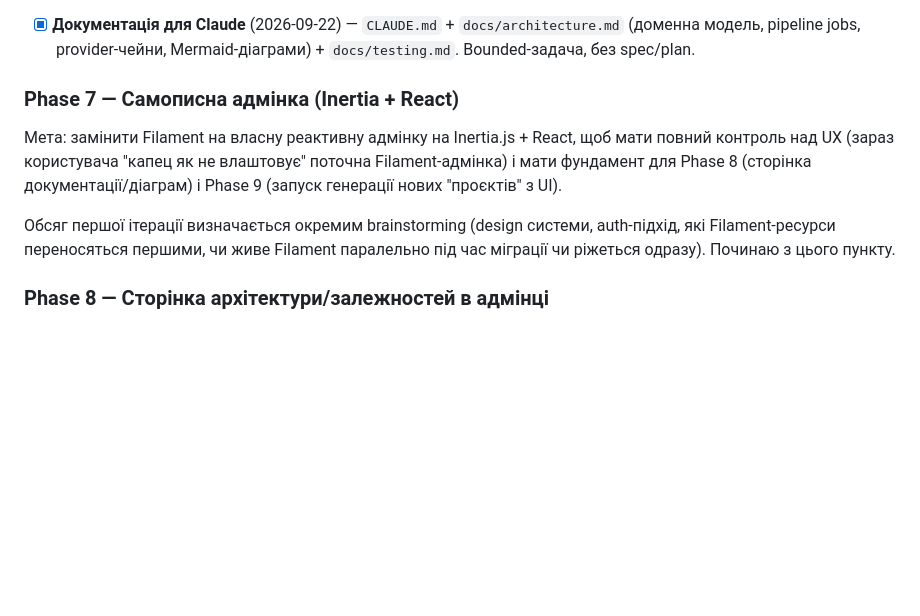
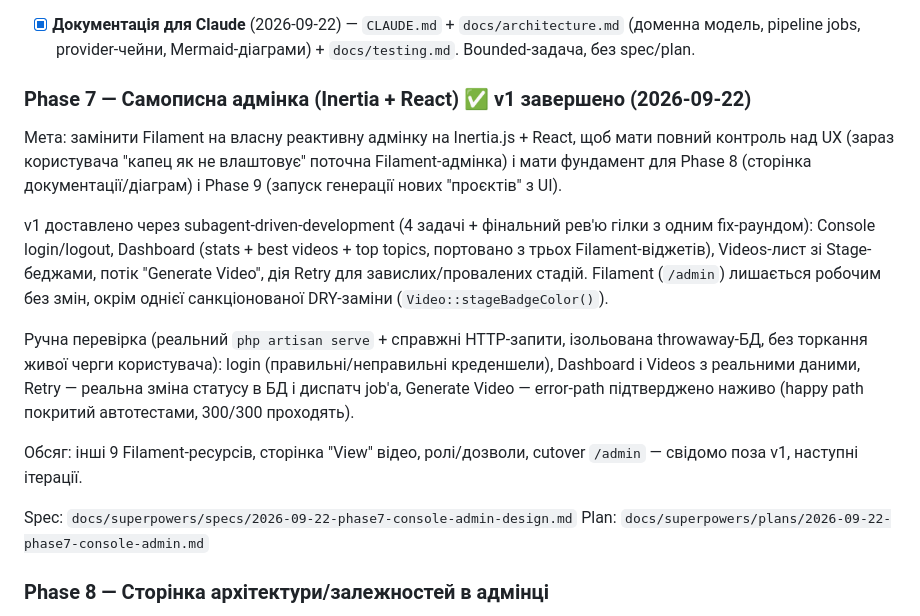
Before and after one commit to nezhanox/AutoContent, a Markdown page: ROADMAP.md, the part around the change. GitHub-like rendering; blank space fills up the shorter version.

```diff
--- a/ROADMAP.md
+++ b/ROADMAP.md
@@ -645,16 +645,32 @@ Plan: `docs/superpowers/plans/2026-09-18-phase5-analytics.md`
       `docs/architecture.md` (доменна модель, pipeline jobs, provider-чейни,
       Mermaid-діаграми) + `docs/testing.md`. Bounded-задача, без spec/plan.
 
-### Phase 7 — Самописна адмінка (Inertia + React)
+### Phase 7 — Самописна адмінка (Inertia + React) ✅ v1 завершено (2026-09-22)
 
 Мета: замінити Filament на власну реактивну адмінку на Inertia.js + React,
 щоб мати повний контроль над UX (зараз користувача "капец як не влаштовує"
 поточна Filament-адмінка) і мати фундамент для Phase 8 (сторінка
 документації/діаграм) і Phase 9 (запуск генерації нових "проєктів" з UI).
 
-Обсяг першої ітерації визначається окремим brainstorming (design системи,
-auth-підхід, які Filament-ресурси переносяться першими, чи живе Filament
-паралельно під час міграції чи ріжеться одразу). Починаю з цього пункту.
+v1 доставлено через subagent-driven-development (4 задачі + фінальний
+рев'ю гілки з одним fix-раундом): Console login/logout, Dashboard (stats +
+best videos + top topics, портовано з трьох Filament-віджетів), Videos-лист
+зі Stage-беджами, потік "Generate Video", дія Retry для завислих/провалених
+стадій. Filament (`/admin`) лишається робочим без змін, окрім однієї
+санкціонованої DRY-заміни (`Video::stageBadgeColor()`).
+
+Ручна перевірка (реальний `php artisan serve` + справжні HTTP-запити,
+ізольована throwaway-БД, без торкання живої черги користувача): login
+(правильні/неправильні креденшели), Dashboard і Videos з реальними даними,
+Retry — реальна зміна статусу в БД і диспатч job'а, Generate Video —
+error-path підтверджено наживо (happy path покритий автотестами,
+300/300 проходять).
+
+Обсяг: інші 9 Filament-ресурсів, сторінка "View" відео, ролі/дозволи,
+cutover `/admin` — свідомо поза v1, наступні ітерації.
+
+Spec: `docs/superpowers/specs/2026-09-22-phase7-console-admin-design.md`
+Plan: `docs/superpowers/plans/2026-09-22-phase7-console-admin.md`
 
 ### Phase 8 — Сторінка архітектури/залежностей в адмінці
 
```
Also changed, not shown: CLAUDE.md (+11 -4 lines), 1 other file.
